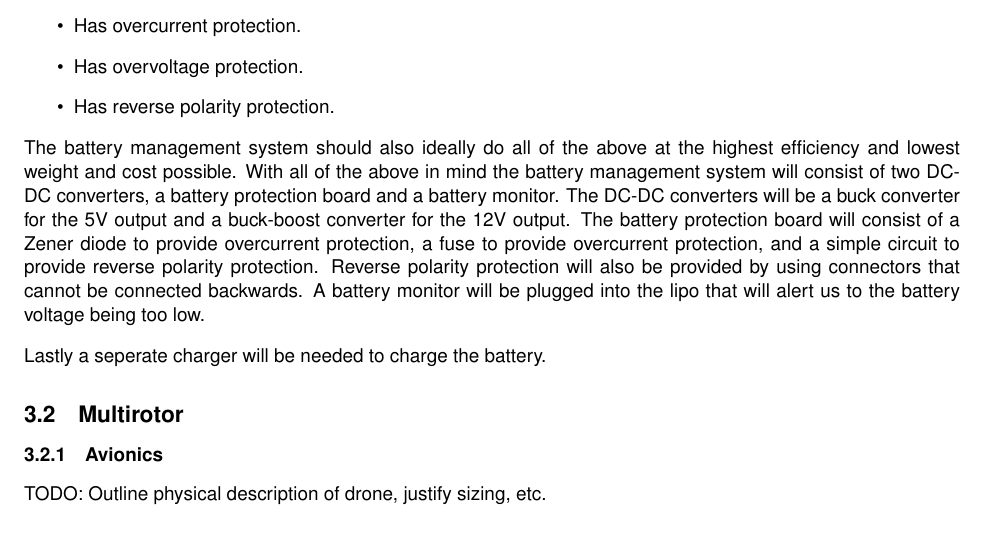
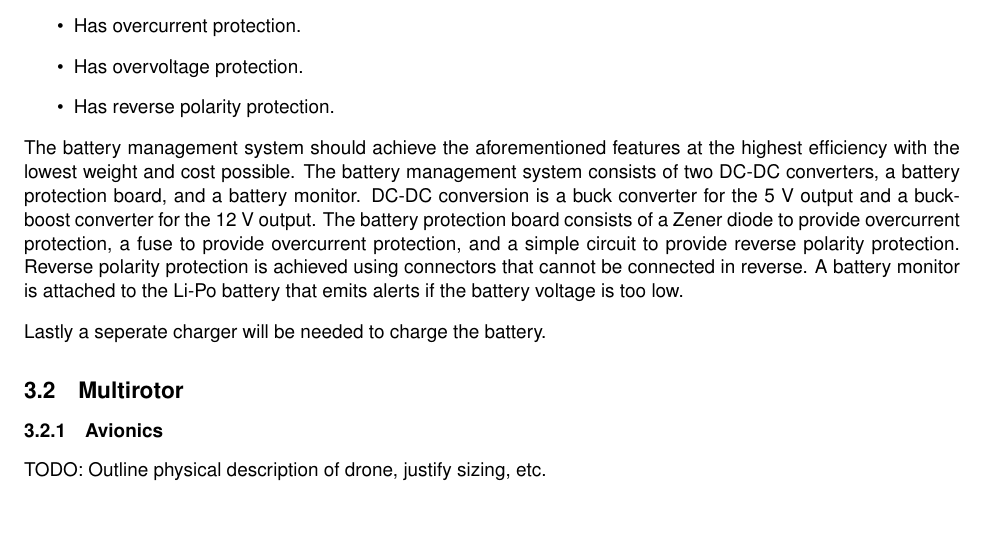
Before and after one commit to Capstone-Skynet/Capstone-Skynet.github.io, a LaTeX document (docs/design/design_document.tex, which reads docs/design/3_1_7_computing_power.tex): part of page 7 of 9, cut so that both start at the same text. Compiled offline with pdfLaTeX.

Commit message:
Update docs/design/3_1_7_computing_power.tex
Co-Authored-By: Muchen He <mansurhe@outlook.com>

```diff
--- a/docs/design/3_1_7_computing_power.tex
+++ b/docs/design/3_1_7_computing_power.tex
@@ -23,7 +23,7 @@ The battery management system will need to provide a number of key functions. Th
 \item Has reverse polarity protection.
 \end{itemize}
 
-The battery management system should also ideally do all of the above at the highest efficiency and lowest weight and cost possible. With all of the above in mind the battery management system will consist of two DC-DC converters, a battery protection board and a battery monitor. The DC-DC converters will be a buck converter for the 5V output and a buck-boost converter for the 12V output. The battery protection board will consist of a Zener diode to provide overcurrent protection, a fuse to provide overcurrent protection, and a simple circuit to provide reverse polarity protection. Reverse polarity protection will also be provided by using connectors that cannot be connected backwards. A battery monitor will be plugged into the lipo that will alert us to the battery voltage being too low.
+The battery management system should achieve the aforementioned features at the highest efficiency with the lowest weight and cost possible. The battery management system consists of two DC-DC converters, a battery protection board, and a battery monitor. DC-DC conversion is a buck converter for the 5 V output and a buck-boost converter for the 12 V output. The battery protection board consists of a Zener diode to provide overcurrent protection, a fuse to provide overcurrent protection, and a simple circuit to provide reverse polarity protection. Reverse polarity protection is achieved using connectors that cannot be connected in reverse. A battery monitor is attached to the Li-Po battery that emits alerts if the battery voltage is too low.
 
 Lastly a seperate charger will be needed to charge the battery.
 
```
